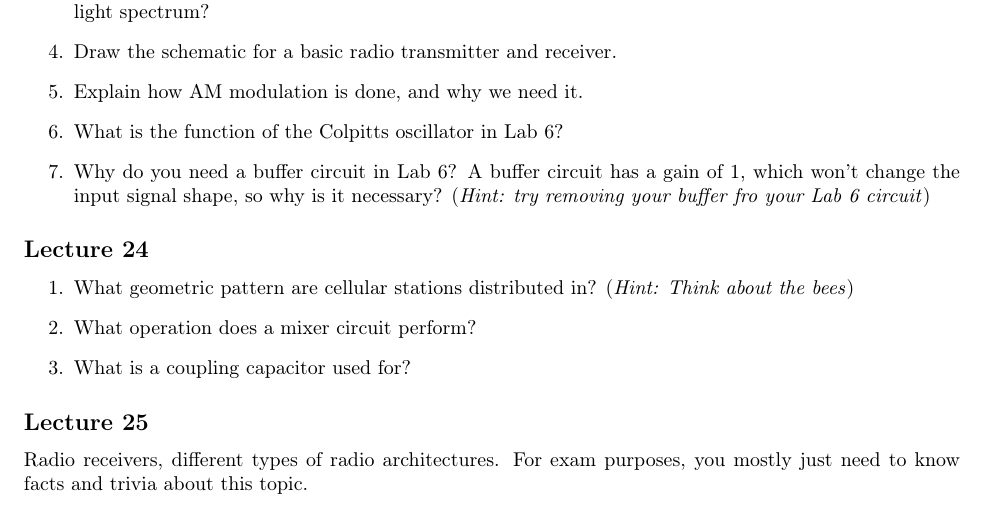
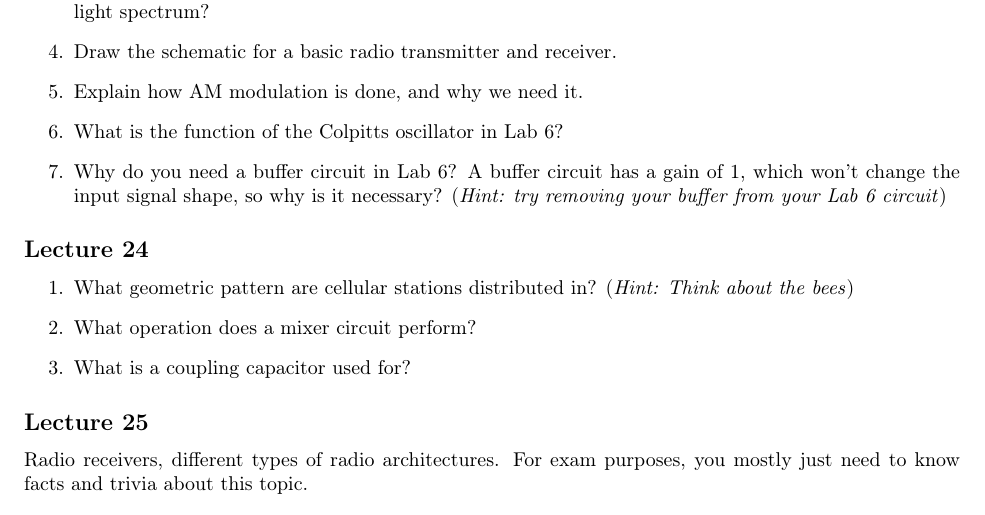
Before and after one commit to mikinty/CMU-Notes, a LaTeX problem sheet (18-220/18220_exam_review/18220_exam_review.tex, which reads 18-220/18220_exam_review/lecs/l23.tex): part of page 5 of 6, cut so that both start at the same text. Compiled offline with pdfLaTeX.

Commit message:
slight typo in l23

```diff
--- a/18-220/18220_exam_review/lecs/l23.tex
+++ b/18-220/18220_exam_review/lecs/l23.tex
@@ -10,5 +10,5 @@ Wireless communication, radio technologies.
   \item Explain how AM modulation is done, and why we need it.
   \item What is the function of the Colpitts oscillator in Lab 6?
   \item Why do you need a buffer circuit in Lab 6? A buffer circuit has a gain of 1,
-  which won't change the input signal shape, so why is it necessary? (\textit{Hint: try removing your buffer fro your Lab 6 circuit})
+  which won't change the input signal shape, so why is it necessary? (\textit{Hint: try removing your buffer from your Lab 6 circuit})
 \end{enumerate}
```
